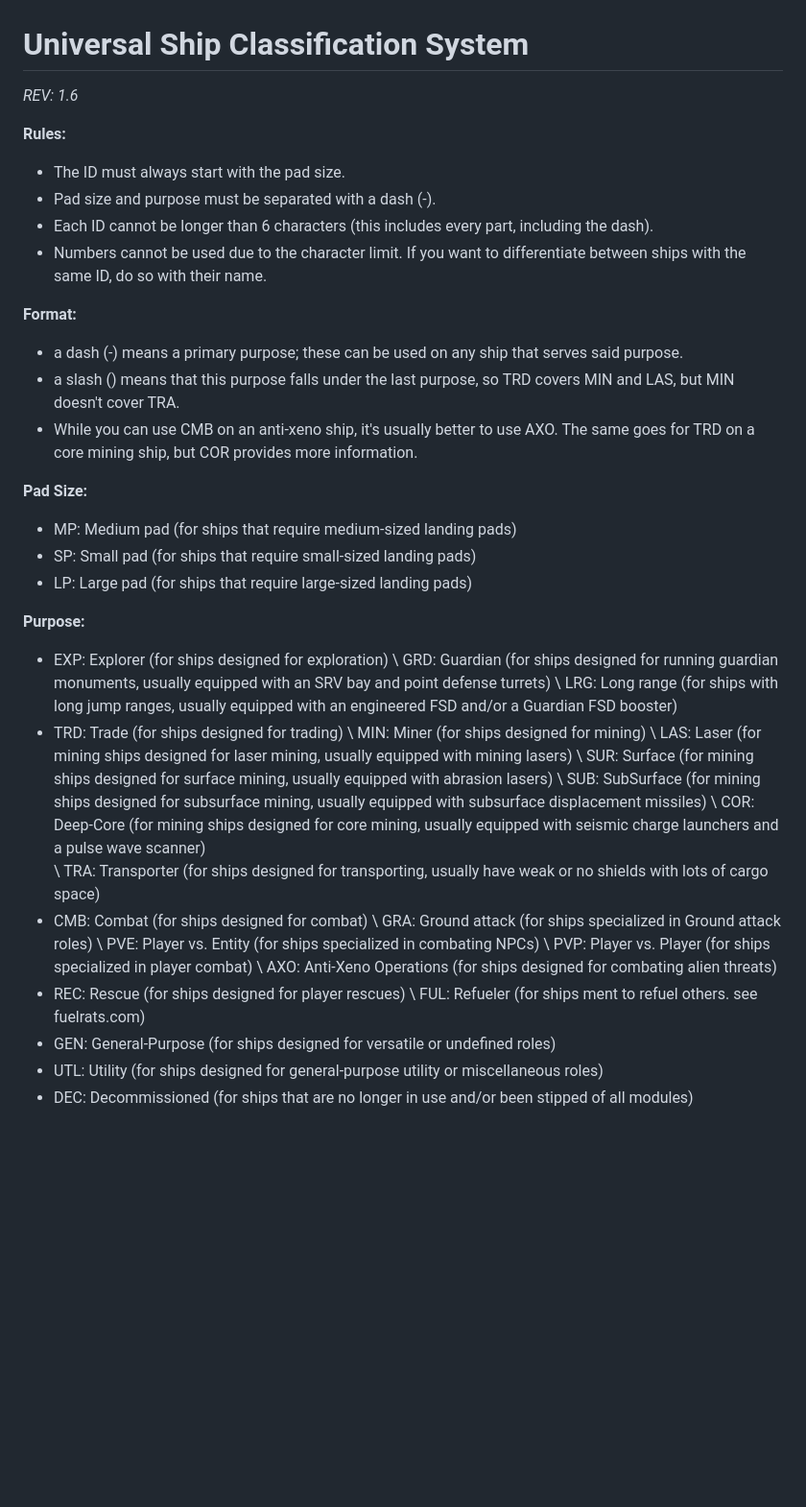
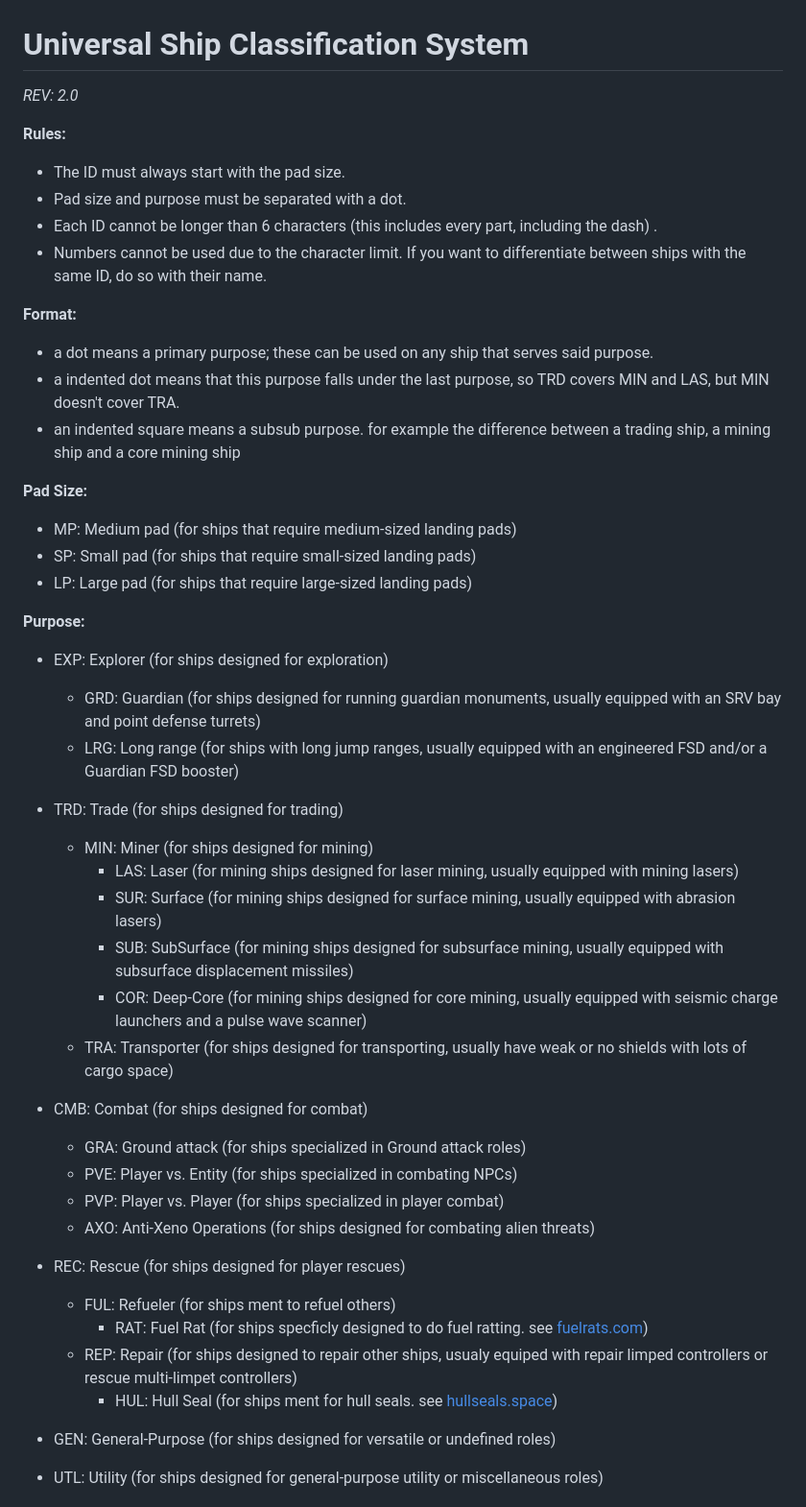
Before and after one commit to Minecrafter8001/USCS-ED, a Markdown page: USCS.md, the part around the change. Shown at 96% size. GitHub-like rendering; blank space fills up the shorter version.

```diff
--- a/USCS.md
+++ b/USCS.md
@@ -1,16 +1,16 @@
 # Universal Ship Classification System
-*REV: 1.6*
+*REV: 2.0*
 
 **Rules:**
 - The ID must always start with the pad size.
-- Pad size and purpose must be separated with a dash (-).
-- Each ID cannot be longer than 6 characters (this includes every part, including the dash).
+- Pad size and purpose must be separated with a dot.
+- Each ID cannot be longer than 6 characters (this includes every part, including the dash)    .
 - Numbers cannot be used due to the character limit. If you want to differentiate between ships with the same ID, do so with their name.
 
 **Format:**
-- a dash (-) means a primary purpose; these can be used on any ship that serves said purpose.
-- a slash (\) means that this purpose falls under the last purpose, so TRD covers MIN and LAS, but MIN doesn't cover TRA.
-- While you can use CMB on an anti-xeno ship, it's usually better to use AXO. The same goes for TRD on a core mining ship, but COR provides more information.
+- a dot means a primary purpose; these can be used on any ship that serves said purpose.
+- a indented dot means that this purpose falls under the last purpose, so TRD covers MIN and LAS, but MIN doesn't cover TRA.
+- an indented square means a subsub purpose. for example the difference between a trading ship, a mining ship and a core mining ship
 
 **Pad Size:**
 - MP: Medium pad (for ships that require medium-sized landing pads)
@@ -19,22 +19,27 @@
 
 **Purpose:**
 - EXP: Explorer (for ships designed for exploration)
-  \ GRD: Guardian (for ships designed for running guardian monuments, usually equipped with an SRV bay and point defense turrets)
-  \ LRG: Long range (for ships with long jump ranges, usually equipped with an engineered FSD and/or a Guardian FSD booster)
+  -  GRD: Guardian (for ships designed for running guardian monuments, usually equipped with an SRV bay and point defense turrets)
+  - LRG: Long range (for ships with long jump ranges, usually equipped with an engineered FSD and/or a Guardian FSD booster)
 - TRD: Trade (for ships designed for trading)
-  \ MIN: Miner (for ships designed for mining)
-    \ LAS: Laser (for mining ships designed for laser mining, usually equipped with mining lasers)
-    \ SUR: Surface (for mining ships designed for surface mining, usually equipped with abrasion lasers)
-    \ SUB: SubSurface (for mining ships designed for subsurface mining, usually equipped with subsurface displacement missiles)
-    \ COR: Deep-Core (for mining ships designed for core mining, usually equipped with seismic charge launchers and a pulse wave scanner)
-  \ TRA: Transporter (for ships designed for transporting, usually have weak or no shields with lots of cargo space)
+  - MIN: Miner (for ships designed for mining)
+    - LAS: Laser (for mining ships designed for laser mining, usually equipped with mining lasers)
+    - SUR: Surface (for mining ships designed for surface mining, usually equipped with abrasion lasers)
+    - SUB: SubSurface (for mining ships designed for subsurface mining, usually equipped with subsurface displacement missiles)
+    - COR: Deep-Core (for mining ships designed for core mining, usually equipped with seismic charge launchers and a pulse wave scanner)
+  - TRA: Transporter (for ships designed for transporting, usually have weak or no shields with lots of cargo space)
 - CMB: Combat (for ships designed for combat)
-  \ GRA: Ground attack (for ships specialized in Ground attack roles)
-  \ PVE: Player vs. Entity (for ships specialized in combating NPCs)
-  \ PVP: Player vs. Player (for ships specialized in player combat)
-  \ AXO: Anti-Xeno Operations (for ships designed for combating alien threats)
+  - GRA: Ground attack (for ships specialized in Ground attack roles)
+  - PVE: Player vs. Entity (for ships specialized in combating NPCs)
+  - PVP: Player vs. Player (for ships specialized in player combat)
+  - AXO: Anti-Xeno Operations (for ships designed for combating alien threats)
 - REC: Rescue (for ships designed for player rescues)
-  \ FUL: Refueler (for ships ment to refuel others. see fuelrats.com)
+  - FUL: Refueler (for ships ment to refuel others)
+    - RAT: Fuel Rat (for ships specficly designed to do fuel ratting. see [fuelrats.com](https://fuelrats.com))
+  - REP: Repair (for ships designed to repair other ships, usualy equiped with repair limped controllers or rescue multi-limpet controllers)
+    - HUL: Hull Seal (for ships ment for hull seals. see [hullseals.space](https://hullseals.space))
+
+
 - GEN: General-Purpose (for ships designed for versatile or undefined roles)
 - UTL: Utility (for ships designed for general-purpose utility or miscellaneous roles)
 - DEC: Decommissioned (for ships that are no longer in use and/or been stipped of all modules)
```
